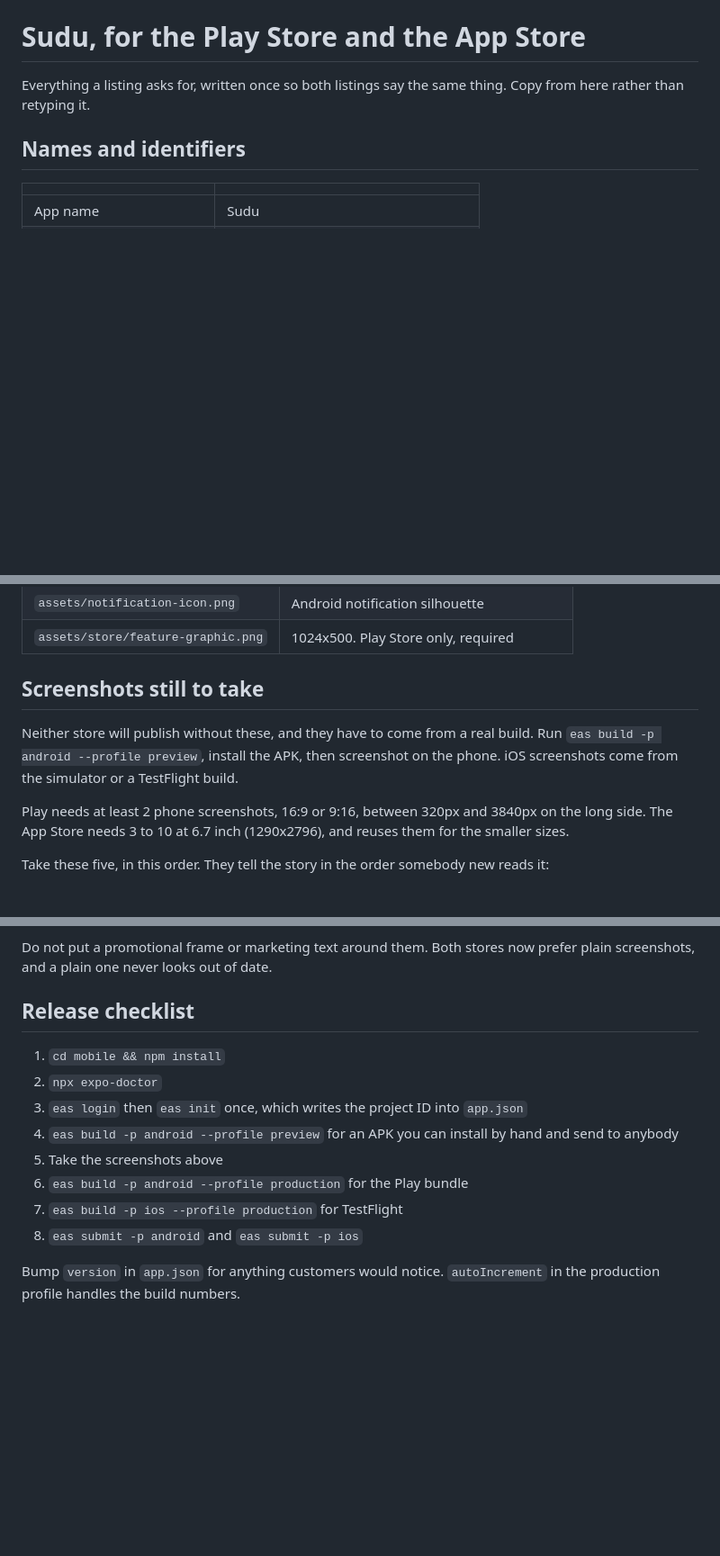
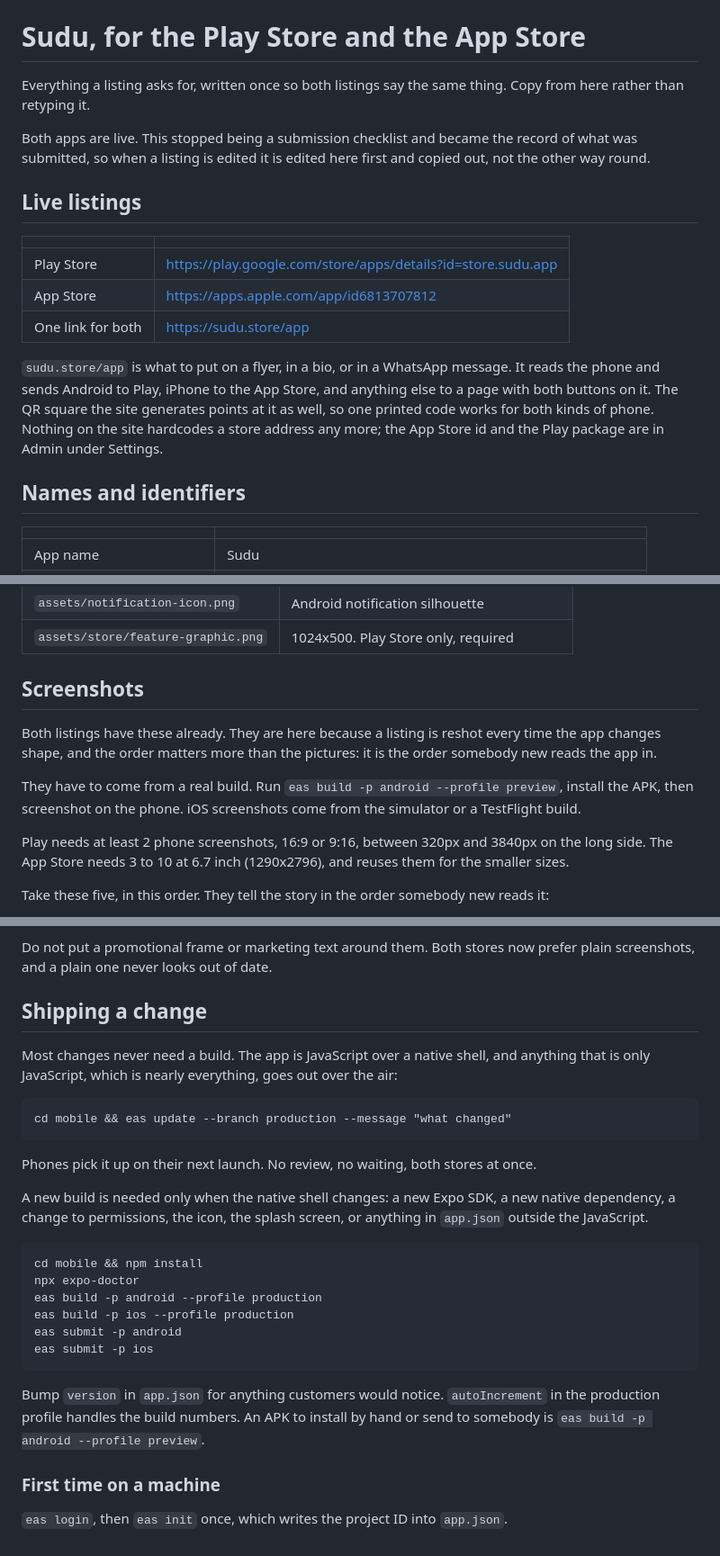
Before and after one commit to chinazaaa/Sudu-delivery-, a Markdown page: mobile/STORE.md, 3 parts joined by grey strips. Shown at 90% size. Rendered like a GitHub page; blank space fills up the shorter version.

Commit message:
The store notes catch up with two live apps
It read as a submission checklist for an app that had not shipped: a
version number frozen at 1.0.0, screenshots "still to take" that are on
both listings, and a release checklist whose first step was signing in to
EAS for the first time. Both apps are live, so it is now the record of
what was submitted, with the two listing addresses and the one link that
covers both at the top.

Shipping a change says what is actually true: nearly everything is
JavaScript and goes out over the air to both stores at once, and a build
is only for the native shell. The support URL agreed with itself in one
place and not the other, which is the kind of thing a reviewer finds.

Co-Authored-By: Claude Opus 5 <noreply@anthropic.com>
Claude-Session: https://claude.ai/code/session_01A62TtZ3majrmppVL3Tnmwq

````diff
--- a/mobile/STORE.md
+++ b/mobile/STORE.md
@@ -2,6 +2,25 @@
 
 Everything a listing asks for, written once so both listings say the same
 thing. Copy from here rather than retyping it.
+
+Both apps are live. This stopped being a submission checklist and became the
+record of what was submitted, so when a listing is edited it is edited here
+first and copied out, not the other way round.
+
+## Live listings
+
+| | |
+|---|---|
+| Play Store | https://play.google.com/store/apps/details?id=store.sudu.app |
+| App Store | https://apps.apple.com/app/id6813707812 |
+| One link for both | https://sudu.store/app |
+
+`sudu.store/app` is what to put on a flyer, in a bio, or in a WhatsApp
+message. It reads the phone and sends Android to Play, iPhone to the App
+Store, and anything else to a page with both buttons on it. The QR square the
+site generates points at it as well, so one printed code works for both kinds
+of phone. Nothing on the site hardcodes a store address any more; the App
+Store id and the Play package are in Admin under Settings.
 
 ## Names and identifiers
 
@@ -250,12 +270,15 @@ promises, in the same words.
 | `assets/notification-icon.png` | Android notification silhouette |
 | `assets/store/feature-graphic.png` | 1024x500. Play Store only, required |
 
-## Screenshots still to take
+## Screenshots
 
-Neither store will publish without these, and they have to come from a real
-build. Run `eas build -p android --profile preview`, install the APK, then
-screenshot on the phone. iOS screenshots come from the simulator or a
-TestFlight build.
+Both listings have these already. They are here because a listing is reshot
+every time the app changes shape, and the order matters more than the
+pictures: it is the order somebody new reads the app in.
+
+They have to come from a real build. Run `eas build -p android --profile
+preview`, install the APK, then screenshot on the phone. iOS screenshots come
+from the simulator or a TestFlight build.
 
 Play needs at least 2 phone screenshots, 16:9 or 9:16, between 320px and
 3840px on the long side. The App Store needs 3 to 10 at 6.7 inch
@@ -278,18 +301,38 @@ new reads it:
 Do not put a promotional frame or marketing text around them. Both stores
 now prefer plain screenshots, and a plain one never looks out of date.
 
-## Release checklist
+## Shipping a change
 
-1. `cd mobile && npm install`
-2. `npx expo-doctor`
-3. `eas login` then `eas init` once, which writes the project ID into
-   `app.json`
-4. `eas build -p android --profile preview` for an APK you can install by
-   hand and send to anybody
-5. Take the screenshots above
-6. `eas build -p android --profile production` for the Play bundle
-7. `eas build -p ios --profile production` for TestFlight
-8. `eas submit -p android` and `eas submit -p ios`
+Most changes never need a build. The app is JavaScript over a native shell,
+and anything that is only JavaScript, which is nearly everything, goes out
+over the air:
+
+```
+cd mobile && eas update --branch production --message "what changed"
+```
+
+Phones pick it up on their next launch. No review, no waiting, both stores at
+once.
+
+A new build is needed only when the native shell changes: a new Expo SDK, a
+new native dependency, a change to permissions, the icon, the splash screen,
+or anything in `app.json` outside the JavaScript.
+
+```
+cd mobile && npm install
+npx expo-doctor
+eas build -p android --profile production
+eas build -p ios --profile production
+eas submit -p android
+eas submit -p ios
+```
 
 Bump `version` in `app.json` for anything customers would notice.
-`autoIncrement` in the production profile handles the build numbers.
+`autoIncrement` in the production profile handles the build numbers. An APK
+to install by hand or send to somebody is `eas build -p android --profile
+preview`.
+
+### First time on a machine
+
+`eas login`, then `eas init` once, which writes the project ID into
+`app.json`.
````
Also changed, not shown: other parts of mobile/STORE.md (+4 -3 lines).
